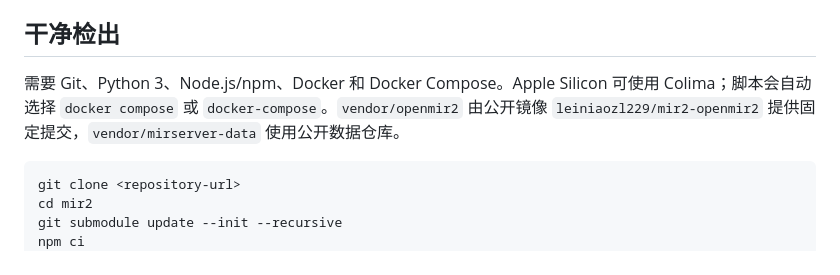
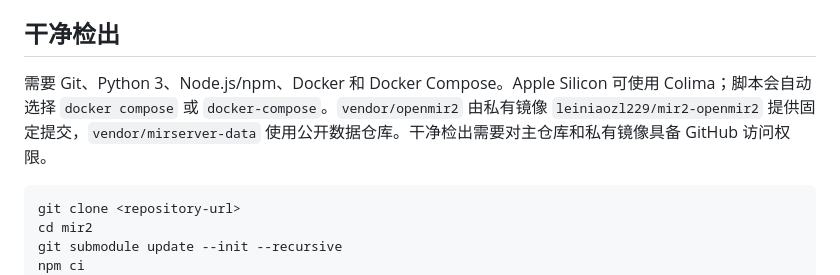
Before and after one commit to leiniaozl229/mir2, a Markdown page: docs/delivery.md, the part around the change. Drawn GitHub-style.

````diff
--- a/docs/delivery.md
+++ b/docs/delivery.md
@@ -4,7 +4,7 @@
 
 ## 干净检出
 
-需要 Git、Python 3、Node.js/npm、Docker 和 Docker Compose。Apple Silicon 可使用 Colima；脚本会自动选择 `docker compose` 或 `docker-compose`。`vendor/openmir2` 由公开镜像 `leiniaozl229/mir2-openmir2` 提供固定提交，`vendor/mirserver-data` 使用公开数据仓库。
+需要 Git、Python 3、Node.js/npm、Docker 和 Docker Compose。Apple Silicon 可使用 Colima；脚本会自动选择 `docker compose` 或 `docker-compose`。`vendor/openmir2` 由私有镜像 `leiniaozl229/mir2-openmir2` 提供固定提交，`vendor/mirserver-data` 使用公开数据仓库。干净检出需要对主仓库和私有镜像具备 GitHub 访问权限。
 
 ```sh
 git clone <repository-url>
````
Also changed, not shown: AGENT.md (+1 -1 lines), README.md (+1 -1 lines).
